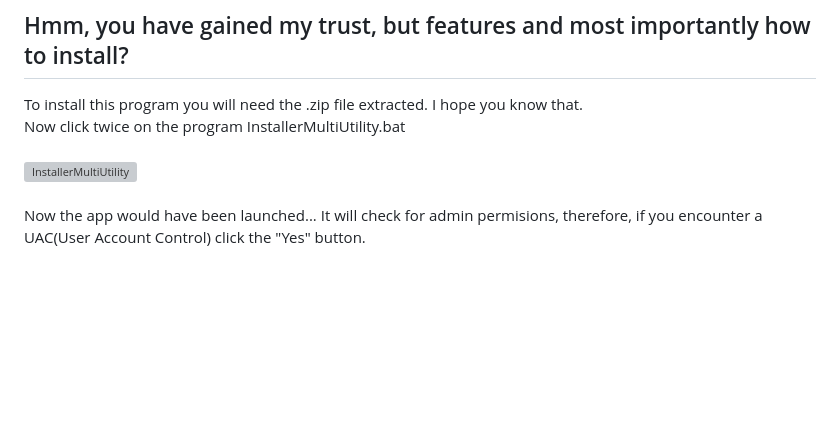
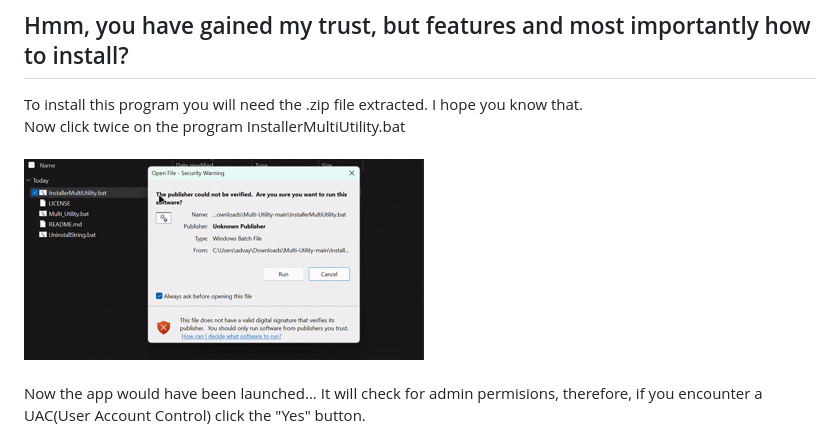
Before and after one commit to Advay-CMD/Multi-Utility, a Markdown page: README.md, the part around the change. Rendered like a GitHub page; blank space fills up the shorter version; grey boxes are pictures that could not be loaded.

Commit message:
Fix image link case sensitivity in README.md

```diff
--- a/README.md
+++ b/README.md
@@ -24,7 +24,7 @@ To install this program you will need the .zip file extracted. I hope you know t
 <br>
 Now click twice on the program InstallerMultiUtility.bat
 <br><br>
-![InstallerMultiUtility](https://github.com/Advay-CMD/Multi-Utility/blob/main/website/gif1.gif)
+![InstallerMultiUtility](https://github.com/Advay-CMD/Multi-Utility/blob/main/Website/gif1.gif)
 <br><br>
 Now the app would have been launched... It will check for admin permisions, therefore, if you encounter a UAC(User Account Control) click the "Yes" button.
 <br><br>
```
